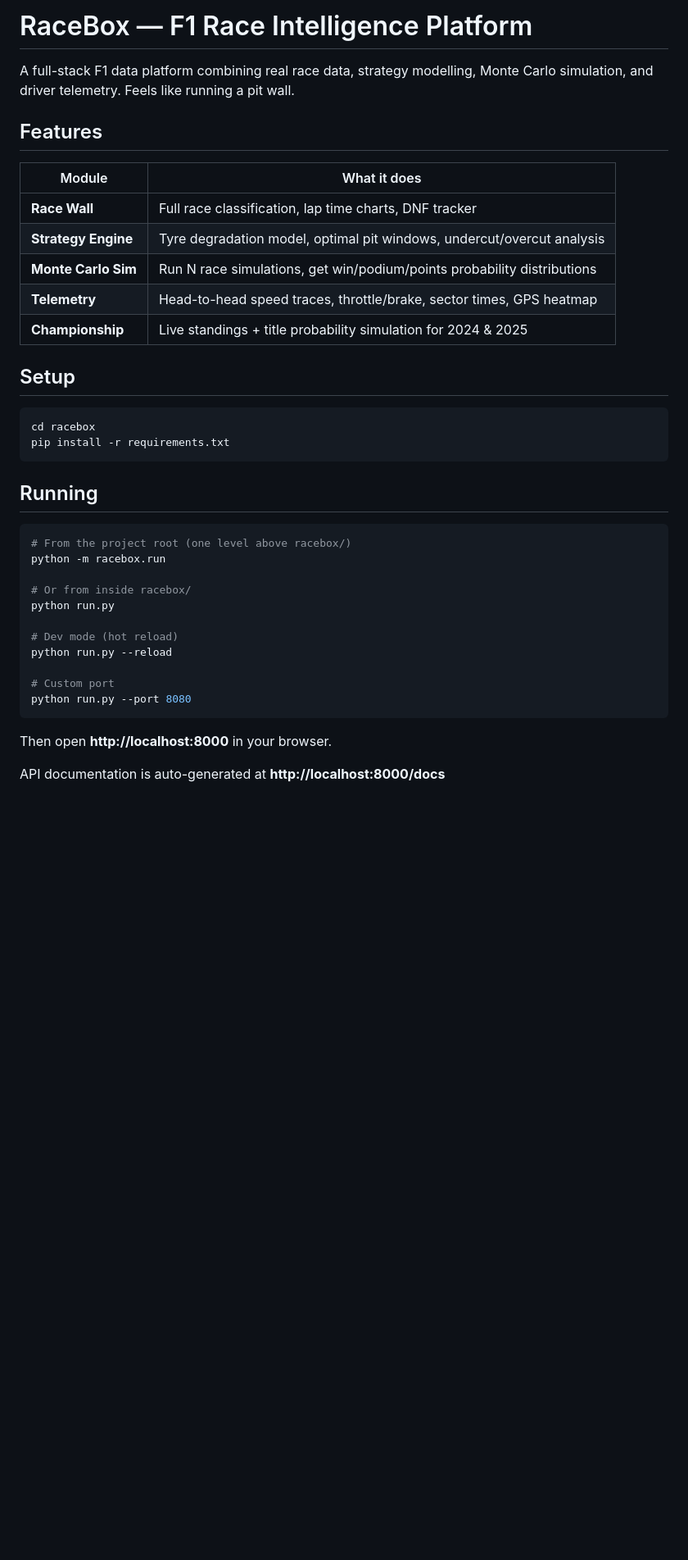
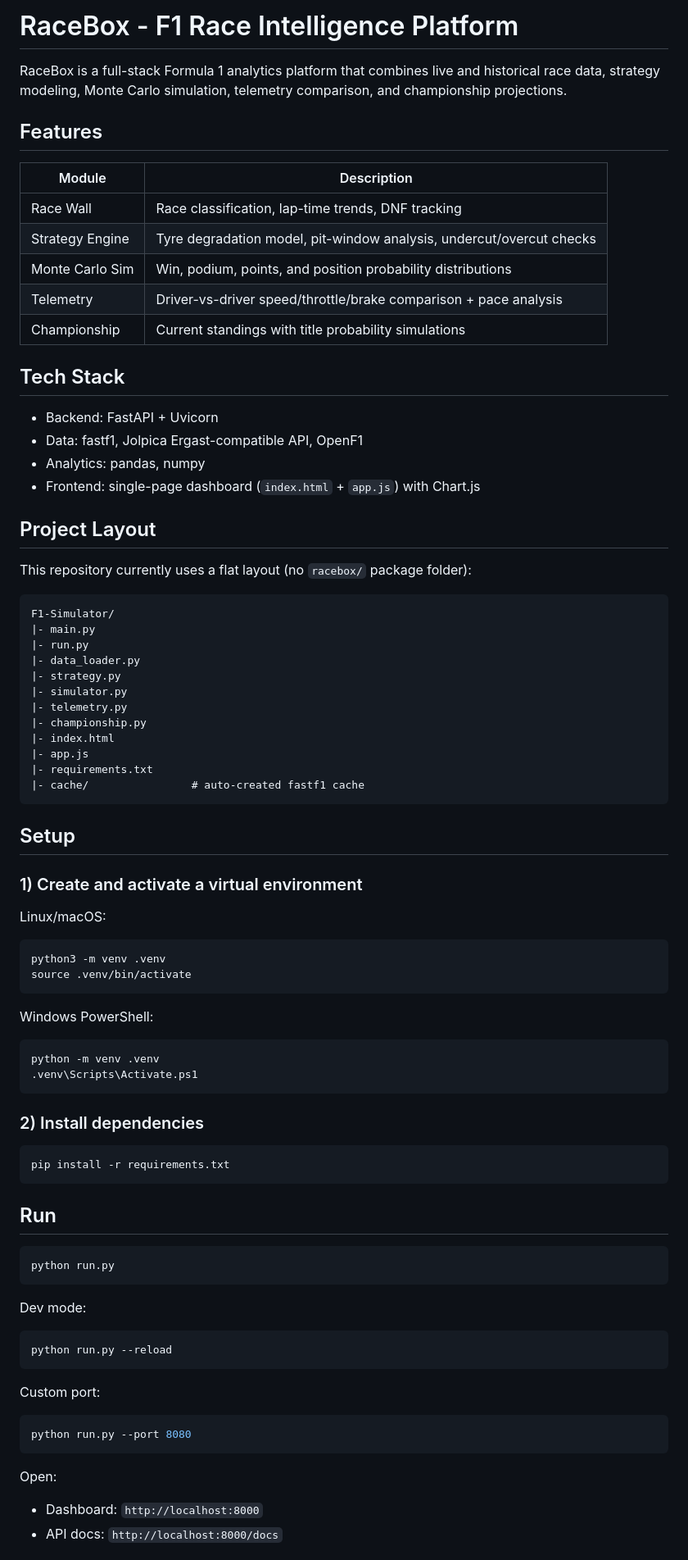
Before and after one commit to cortex1020/RaceBox-DataAnalytics, a Markdown page: README.md, the part around one of its changes. Shown at 82% size. GitHub-like rendering; blank space fills up the shorter version.

Commit message:
Update README for current setup and project layout

````diff
--- a/README.md
+++ b/README.md
@@ -1,42 +1,87 @@
-# RaceBox — F1 Race Intelligence Platform
+# RaceBox - F1 Race Intelligence Platform
 
-A full-stack F1 data platform combining real race data, strategy modelling,
-Monte Carlo simulation, and driver telemetry. Feels like running a pit wall.
+RaceBox is a full-stack Formula 1 analytics platform that combines live and historical race data, strategy modeling, Monte Carlo simulation, telemetry comparison, and championship projections.
 
 ## Features
 
-| Module | What it does |
-|---|---|
-| **Race Wall** | Full race classification, lap time charts, DNF tracker |
-| **Strategy Engine** | Tyre degradation model, optimal pit windows, undercut/overcut analysis |
-| **Monte Carlo Sim** | Run N race simulations, get win/podium/points probability distributions |
-| **Telemetry** | Head-to-head speed traces, throttle/brake, sector times, GPS heatmap |
-| **Championship** | Live standings + title probability simulation for 2024 & 2025 |
+| Module          | Description                                                          |
+| --------------- | -------------------------------------------------------------------- |
+| Race Wall       | Race classification, lap-time trends, DNF tracking                   |
+| Strategy Engine | Tyre degradation model, pit-window analysis, undercut/overcut checks |
+| Monte Carlo Sim | Win, podium, points, and position probability distributions          |
+| Telemetry       | Driver-vs-driver speed/throttle/brake comparison + pace analysis     |
+| Championship    | Current standings with title probability simulations                 |
+
+## Tech Stack
+
+- Backend: FastAPI + Uvicorn
+- Data: fastf1, Jolpica Ergast-compatible API, OpenF1
+- Analytics: pandas, numpy
+- Frontend: single-page dashboard (`index.html` + `app.js`) with Chart.js
+
+## Project Layout
+
+This repository currently uses a flat layout (no `racebox/` package folder):
+
+```text
+F1-Simulator/
+|- main.py
+|- run.py
+|- data_loader.py
+|- strategy.py
+|- simulator.py
+|- telemetry.py
+|- championship.py
+|- index.html
+|- app.js
+|- requirements.txt
+|- cache/                # auto-created fastf1 cache
+```
 
 ## Setup
 
+### 1) Create and activate a virtual environment
+
+Linux/macOS:
+
 ```bash
-cd racebox
+python3 -m venv .venv
+source .venv/bin/activate
+```
+
+Windows PowerShell:
+
+```powershell
+python -m venv .venv
+.venv\Scripts\Activate.ps1
+```
+
+### 2) Install dependencies
+
+```bash
 pip install -r requirements.txt
 ```
 
-## Running
+## Run
 
 ```bash
-# From the project root (one level above racebox/)
-python -m racebox.run
+python run.py
+```
 
-# Or from inside racebox/
-python run.py
+Dev mode:
 
-# Dev mode (hot reload)
+```bash
 python run.py --reload
+```
 
-# Custom port
+Custom port:
+
+```bash
 python run.py --port 8080
 ```
 
-Then open **http://localhost:8000** in your browser.
+Open:
 
-API documentation is auto-generated at **http://localhost:8000/docs**
+- Dashboard: `http://localhost:8000`
+- API docs: `http://localhost:8000/docs`
 
````
Also changed, not shown: other parts of README.md (+15 -33 lines).
